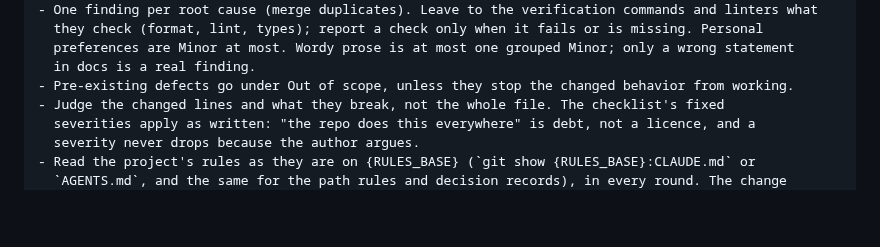
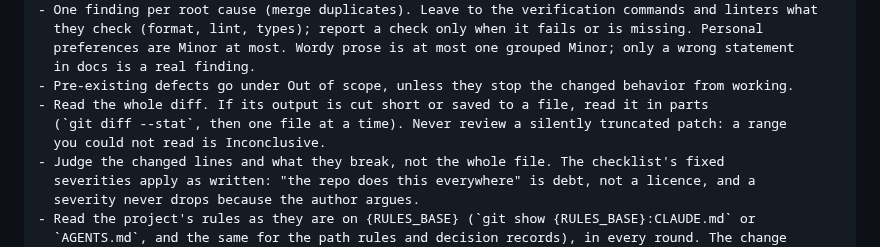
Before and after one commit to rkaliev/eng-kit, a Markdown page: skills/requesting-code-review/reviewer-prompt.md, the part around the change. GitHub-like rendering; blank space fills up the shorter version.

Commit message:
feat(review): never review a truncated diff

```diff
--- a/skills/requesting-code-review/reviewer-prompt.md
+++ b/skills/requesting-code-review/reviewer-prompt.md
@@ -47,6 +47,9 @@ Also read in full any new file the diff introduces.
   preferences are Minor at most. Wordy prose is at most one grouped Minor; only a wrong statement
   in docs is a real finding.
 - Pre-existing defects go under Out of scope, unless they stop the changed behavior from working.
+- Read the whole diff. If its output is cut short or saved to a file, read it in parts
+  (`git diff --stat`, then one file at a time). Never review a silently truncated patch: a range
+  you could not read is Inconclusive.
 - Judge the changed lines and what they break, not the whole file. The checklist's fixed
   severities apply as written: "the repo does this everywhere" is debt, not a licence, and a
   severity never drops because the author argues.
```
Also changed, not shown: agents/reviewer.md (+1 -1 lines).
